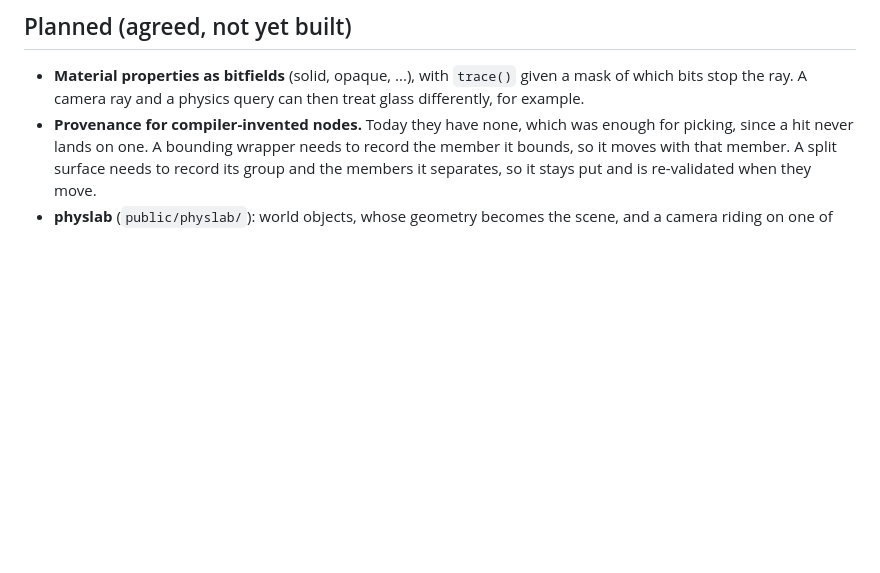
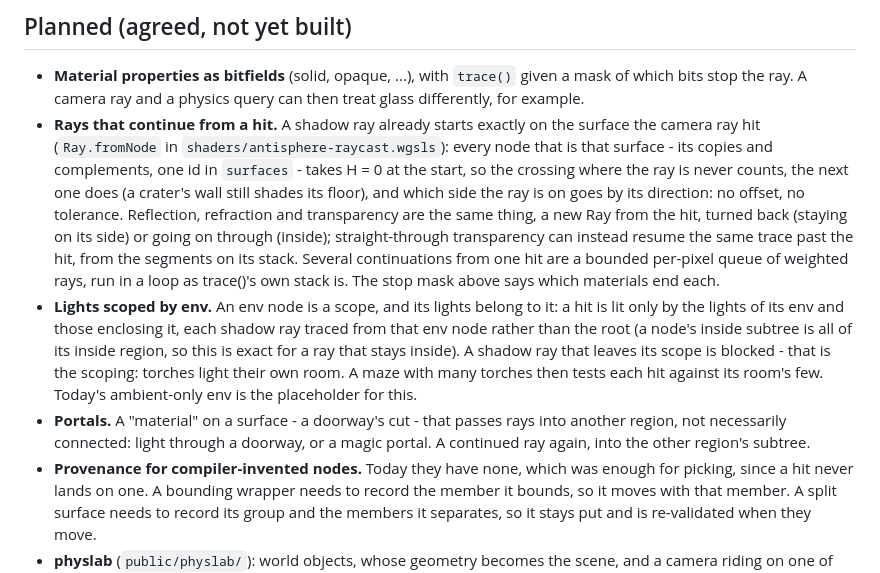
Before and after one commit to ccomparini/antisphere-explorer, a Markdown page: DESIGN.md, the part around the change. Rendered like a GitHub page; blank space fills up the shorter version.

Commit message:
Update DESIGN.md with Claude's notes from our talk

```diff
--- a/DESIGN.md
+++ b/DESIGN.md
@@ -84,6 +84,30 @@ coefficients in place, with no recompile.
 - **Material properties as bitfields** (solid, opaque, ...), with `trace()`
   given a mask of which bits stop the ray. A camera ray and a physics query
   can then treat glass differently, for example.
+- **Rays that continue from a hit.** A shadow ray already starts exactly on
+  the surface the camera ray hit (`Ray.fromNode` in
+  `shaders/antisphere-raycast.wgsls`): every node that is that surface -
+  its copies and complements, one id in `surfaces` - takes H = 0 at the
+  start, so the crossing where the ray is never counts, the next one does
+  (a crater's wall still shades its floor), and which side the ray is on
+  goes by its direction: no offset, no tolerance. Reflection, refraction
+  and transparency are the same thing, a new Ray from the hit, turned back
+  (staying on its side) or going on through (inside); straight-through
+  transparency can instead resume the same trace past the hit, from the
+  segments on its stack. Several continuations from one hit are a bounded
+  per-pixel queue of weighted rays, run in a loop as trace()'s own stack
+  is. The stop mask above says which materials end each.
+- **Lights scoped by env.** An env node is a scope, and its lights belong
+  to it: a hit is lit only by the lights of its env and those enclosing it,
+  each shadow ray traced from that env node rather than the root (a node's
+  inside subtree is all of its inside region, so this is exact for a ray
+  that stays inside). A shadow ray that leaves its scope is blocked - that
+  is the scoping: torches light their own room. A maze with many torches
+  then tests each hit against its room's few. Today's ambient-only env is
+  the placeholder for this.
+- **Portals.** A "material" on a surface - a doorway's cut - that passes rays
+  into another region, not necessarily connected: light through a doorway,
+  or a magic portal. A continued ray again, into the other region's subtree.
 - **Provenance for compiler-invented nodes.** Today they have none, which
   was enough for picking, since a hit never lands on one. A bounding
   wrapper needs to record the member it bounds, so it moves with that
```
